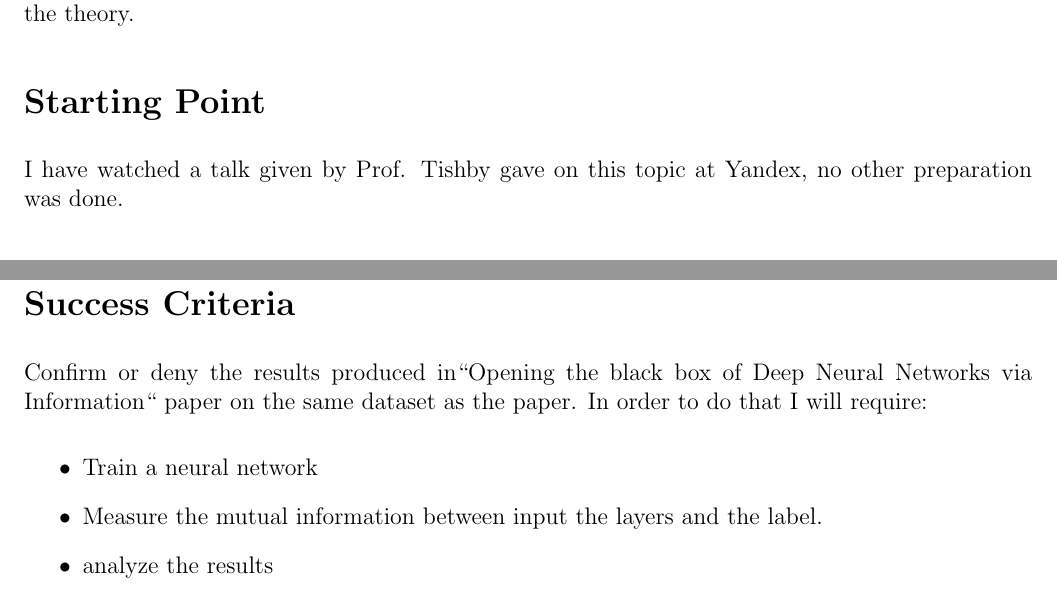
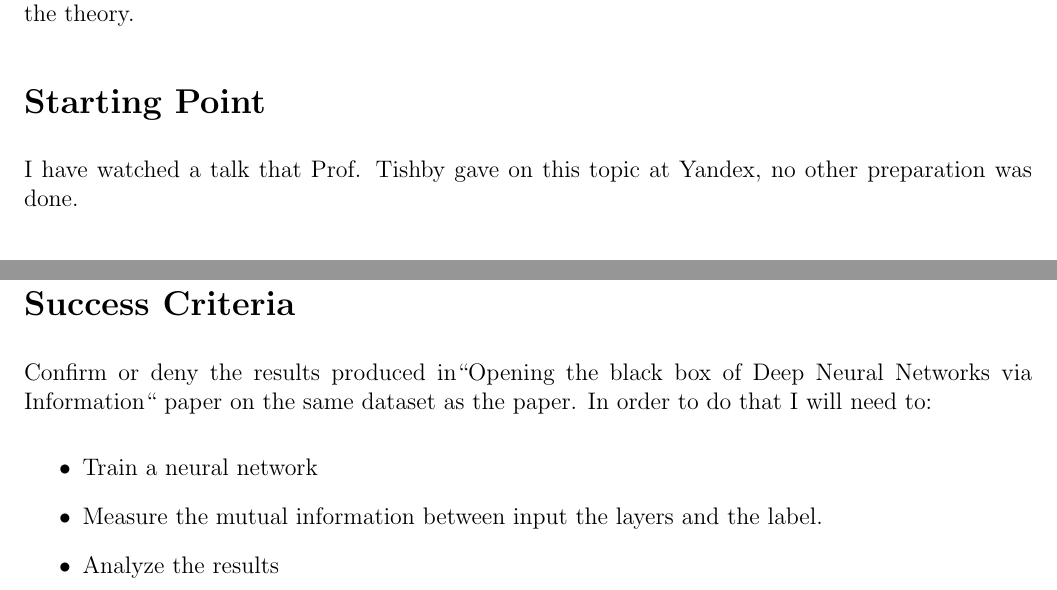
Before and after one commit to etherandrius/dissertation, a LaTeX document (proposal.tex): two parts of page 2 of 3, joined at a grey line, cut so that both start at the same text. Compiled offline with pdfLaTeX.

Commit message:
Sebs comments

```diff
--- a/proposal.tex
+++ b/proposal.tex
@@ -72,7 +72,7 @@ peers that are cautious and sceptical of the theory.
 
 \section*{Starting Point}
 
-I have watched a talk given by Prof. Tishby gave on this topic at Yandex, no other
+I have watched a talk that Prof. Tishby gave on this topic at Yandex, no other
 preparation was done.
 
 \section*{Resources Required}
@@ -107,12 +107,12 @@ to plot the results.
 
 Confirm or deny the results produced in``Opening the black box of Deep Neural
 Networks via Information`` paper on the same dataset as the paper. In order to do
-that I will require:
+that I will need to:
 
 \begin{itemize}
   \item Train a neural network
   \item Measure the mutual information between input the layers and the label.
-  \item analyze the results
+  \item Analyze the results
 \end{itemize}
 
 \section*{Extensions}
```
